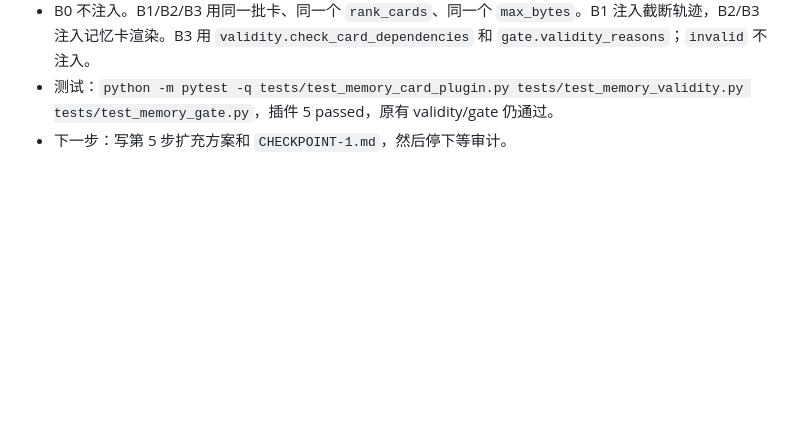
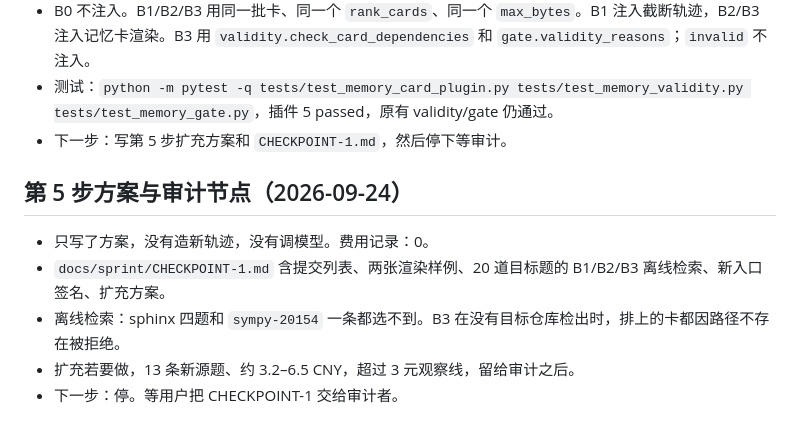
Before and after one commit to RichChen/coding-agent, a Markdown page: docs/sprint/PROGRESS.md, the part around the change. Drawn GitHub-style; blank space fills up the shorter version.

Commit message:
record checkpoint 1 and the unexecuted memory expansion plan
Co-authored-by: Cursor <cursoragent@cursor.com>

```diff
--- a/docs/sprint/PROGRESS.md
+++ b/docs/sprint/PROGRESS.md
@@ -36,3 +36,11 @@
 - B0 不注入。B1/B2/B3 用同一批卡、同一个 `rank_cards`、同一个 `max_bytes`。B1 注入截断轨迹，B2/B3 注入记忆卡渲染。B3 用 `validity.check_card_dependencies` 和 `gate.validity_reasons`；`invalid` 不注入。
 - 测试：`python -m pytest -q tests/test_memory_card_plugin.py tests/test_memory_validity.py tests/test_memory_gate.py`，插件 5 passed，原有 validity/gate 仍通过。
 - 下一步：写第 5 步扩充方案和 `CHECKPOINT-1.md`，然后停下等审计。
+
+## 第 5 步方案与审计节点（2026-09-24）
+
+- 只写了方案，没有造新轨迹，没有调模型。费用记录：0。
+- `docs/sprint/CHECKPOINT-1.md` 含提交列表、两张渲染样例、20 道目标题的 B1/B2/B3 离线检索、新入口签名、扩充方案。
+- 离线检索：sphinx 四题和 `sympy-20154` 一条都选不到。B3 在没有目标仓库检出时，排上的卡都因路径不存在被拒绝。
+- 扩充若要做，13 条新源题、约 3.2–6.5 CNY，超过 3 元观察线，留给审计之后。
+- 下一步：停。等用户把 CHECKPOINT-1 交给审计者。
```
Also changed, not shown: docs/sprint/CHECKPOINT-1.md (added, +87 -0 lines).
